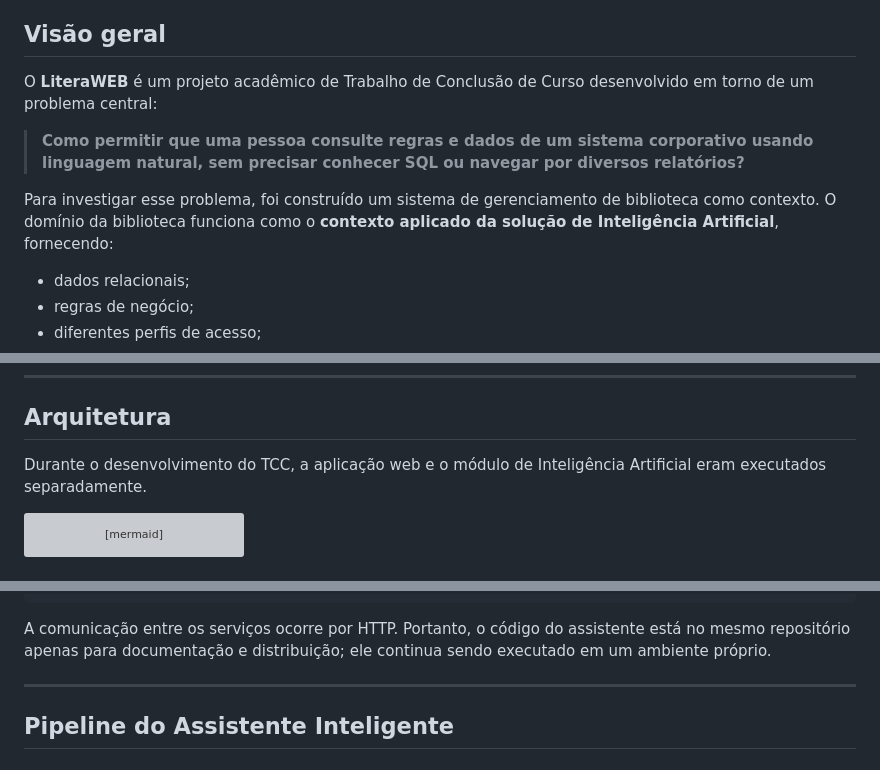
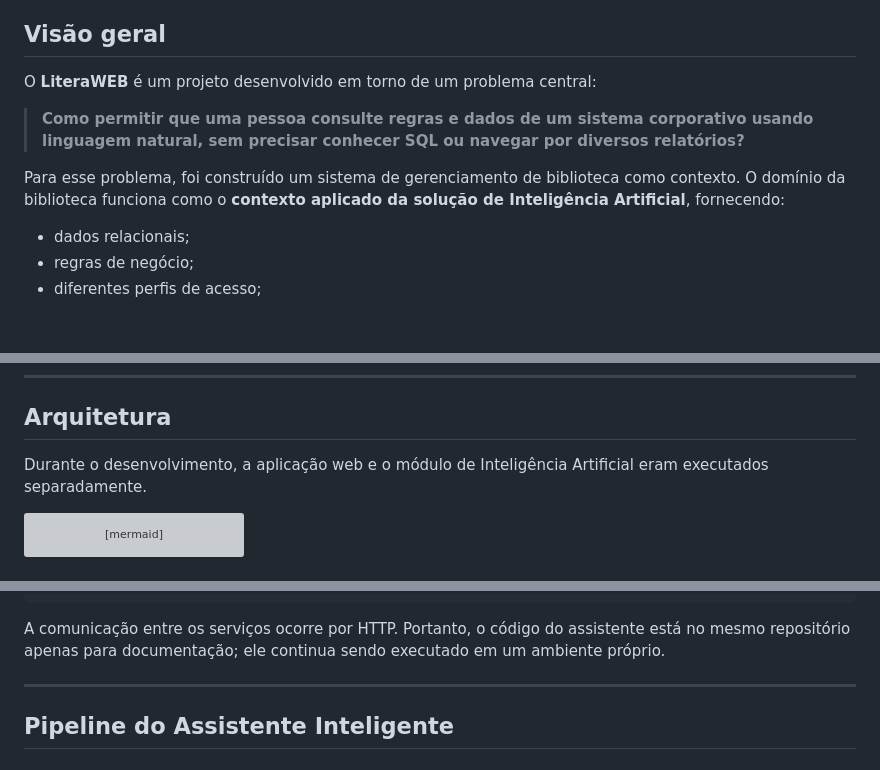
Before and after one commit to Thiago19VM/llm_mysql, a Markdown page: README.md, 3 parts joined by grey strips. Rendered like a GitHub page; blank space fills up the shorter version; grey boxes are pictures that could not be loaded.

````diff
--- a/README.md
+++ b/README.md
@@ -4,11 +4,11 @@
 
 ## Visão geral
 
-O **LiteraWEB** é um projeto acadêmico de Trabalho de Conclusão de Curso desenvolvido em torno de um problema central:
+O **LiteraWEB** é um projeto desenvolvido em torno de um problema central:
 
 > **Como permitir que uma pessoa consulte regras e dados de um sistema corporativo usando linguagem natural, sem precisar conhecer SQL ou navegar por diversos relatórios?**
 
-Para investigar esse problema, foi construído um sistema de gerenciamento de biblioteca como contexto. O domínio da biblioteca funciona como o **contexto aplicado da solução de Inteligência Artificial**, fornecendo:
+Para esse problema, foi construído um sistema de gerenciamento de biblioteca como contexto. O domínio da biblioteca funciona como o **contexto aplicado da solução de Inteligência Artificial**, fornecendo:
 
 - dados relacionais;
 - regras de negócio;
@@ -79,7 +79,7 @@ O usuário pode receber:
 
 ## Arquitetura
 
-Durante o desenvolvimento do TCC, a aplicação web e o módulo de Inteligência Artificial eram executados separadamente.
+Durante o desenvolvimento, a aplicação web e o módulo de Inteligência Artificial eram executados separadamente.
 
 ```mermaid
 flowchart LR
@@ -119,7 +119,7 @@ Servidor de Inteligência Artificial
 └── LLM local
 ```
 
-A comunicação entre os serviços ocorre por HTTP. Portanto, o código do assistente está no mesmo repositório apenas para documentação e distribuição; ele continua sendo executado em um ambiente próprio.
+A comunicação entre os serviços ocorre por HTTP. Portanto, o código do assistente está no mesmo repositório apenas para documentação; ele continua sendo executado em um ambiente próprio.
 
 ---
 
````
Also changed, not shown: other parts of README.md (+1 -3 lines).
